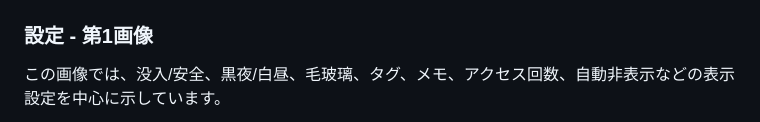
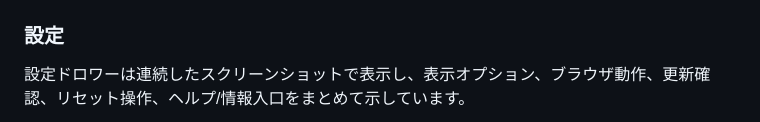
Before and after one commit to wstar31/qianzhihe-site, a Markdown page: README_JA.md, the part around one of its changes. Drawn GitHub-style.

Commit message:
Update Japanese README settings screenshots

```diff
--- a/README_JA.md
+++ b/README_JA.md
@@ -76,8 +76,8 @@ QianZhiHe は、よく使う URL をローカルで管理するためのアプ
   <img src="assets/screenshots/home.jpg" alt="QianZhiHe ホーム画面とブックマークリスト" width="320">
 </p>
 
-### 設定 - 第1画像
+### 設定
 
-この画像では、没入/安全、黒夜/白昼、毛玻璃、タグ、メモ、アクセス回数、自動非表示などの表示設定を中心に示しています。
+設定ドロワーは連続したスクリーンショットで表示し、表示オプション、ブラウザ動作、更新確認、リセット操作、ヘルプ/情報入口をまとめて示しています。
 
 <p align="center">
```
Also changed, not shown: other parts of README_JA.md (+3 -9 lines).
